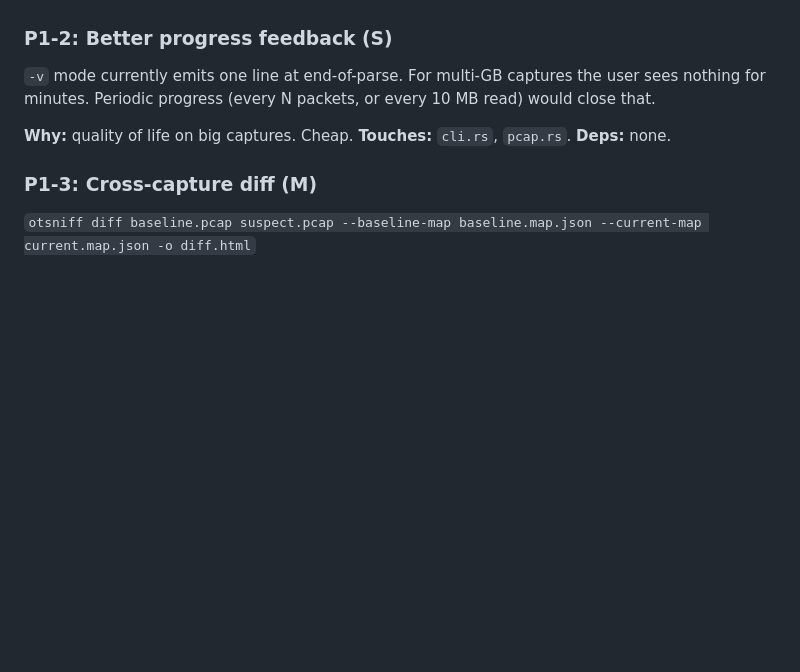
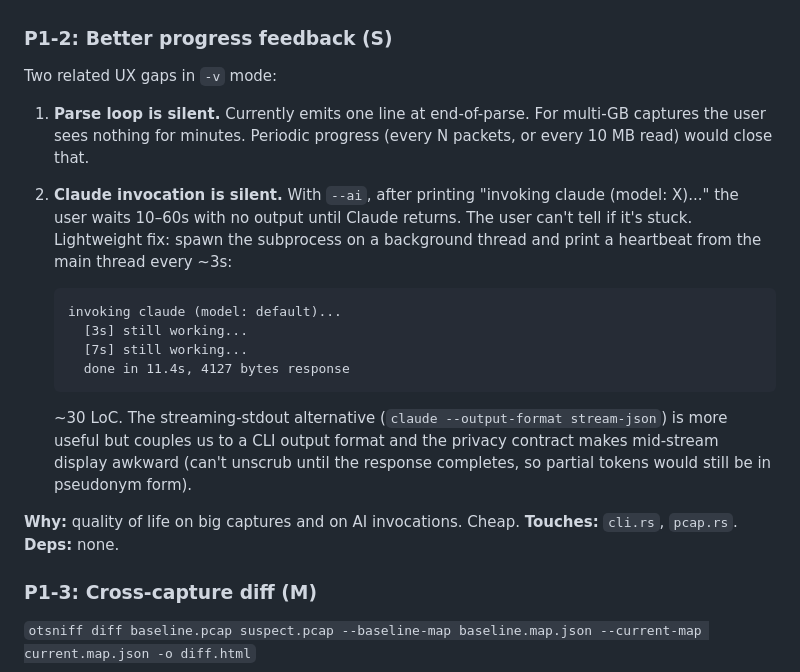
Before and after one commit to adamson34/otsniff, a Markdown page: docs/ROADMAP.md, the part around the change. Rendered like a GitHub page; blank space fills up the shorter version.

Commit message:
docs(roadmap): expand P1-2 to cover claude-invocation heartbeat (#39)

````diff
--- a/docs/ROADMAP.md
+++ b/docs/ROADMAP.md
@@ -312,11 +312,31 @@ quality. Worth verifying that one exists publicly before starting.
 
 ### P1-2: Better progress feedback (S)
 
-`-v` mode currently emits one line at end-of-parse. For multi-GB captures the
-user sees nothing for minutes. Periodic progress (every N packets, or every
-10 MB read) would close that.
+Two related UX gaps in `-v` mode:
 
-**Why:** quality of life on big captures. Cheap. **Touches:** `cli.rs`,
+1. **Parse loop is silent.** Currently emits one line at end-of-parse.
+   For multi-GB captures the user sees nothing for minutes. Periodic
+   progress (every N packets, or every 10 MB read) would close that.
+
+2. **Claude invocation is silent.** With `--ai`, after printing
+   "invoking claude (model: X)..." the user waits 10–60s with no
+   output until Claude returns. The user can't tell if it's stuck.
+   Lightweight fix: spawn the subprocess on a background thread and
+   print a heartbeat from the main thread every ~3s:
+   ```
+   invoking claude (model: default)...
+     [3s] still working...
+     [7s] still working...
+     done in 11.4s, 4127 bytes response
+   ```
+   ~30 LoC. The streaming-stdout alternative (`claude --output-format
+   stream-json`) is more useful but couples us to a CLI output
+   format and the privacy contract makes mid-stream display awkward
+   (can't unscrub until the response completes, so partial tokens
+   would still be in pseudonym form).
+
+**Why:** quality of life on big captures and on AI invocations. Cheap.
+**Touches:** `cli.rs`,
 `pcap.rs`. **Deps:** none.
 
 ### P1-3: Cross-capture diff (M)
````
